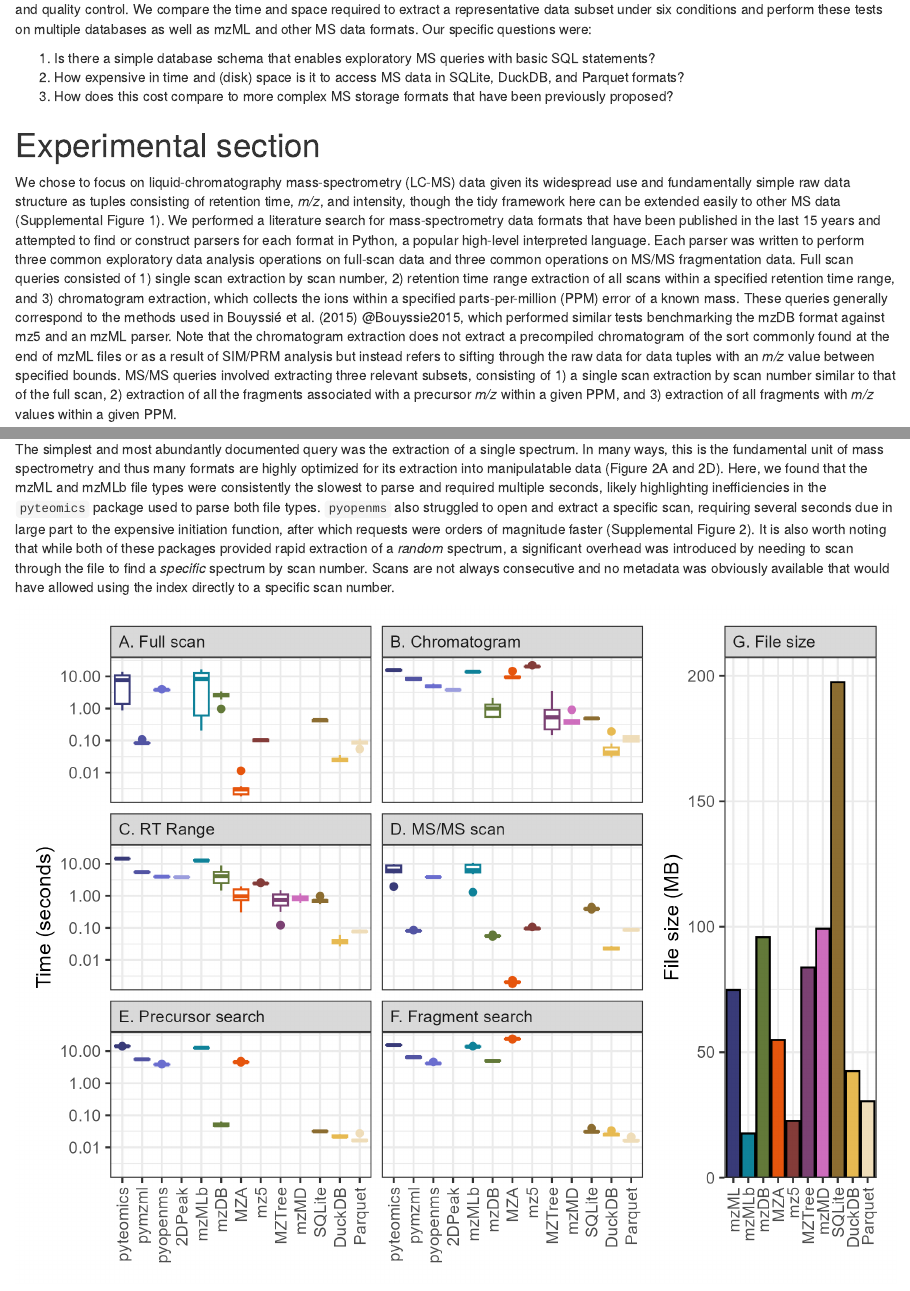
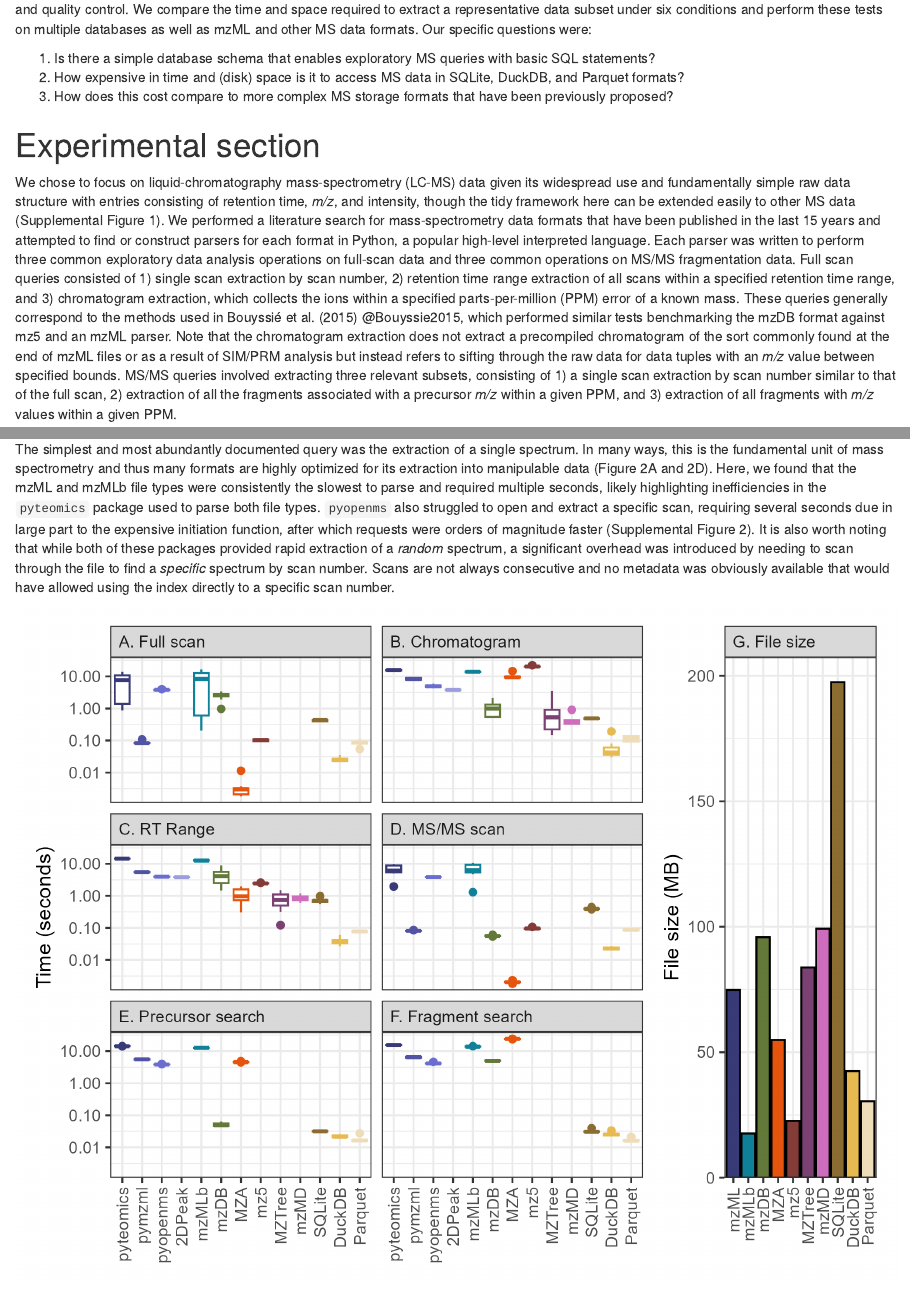
Before and after one commit to wkumler/mzsql, an R Markdown document (manuscript/manuscript.Rmd): the page in a window 1100 px wide, from 1250 px down, and a second part further down, joined at a grey line. Rendered offline with R 4.5, knitr and Pandoc, with nearby package versions; drawn as R Markdown's standard HTML page in place of the format the file asks for; a font, style sheet, LaTeX package, included part or bibliography that could not be used is replaced or left out.

Commit message:
ce from thesis committee

````diff
--- a/manuscript/manuscript.Rmd
+++ b/manuscript/manuscript.Rmd
@@ -53,7 +53,7 @@ Our previous work showed how the ragged arrays of MS data can be converted into
 
 # Experimental section
 
-We chose to focus on liquid-chromatography mass-spectrometry (LC-MS) data given its widespread use and fundamentally simple raw data structure as tuples consisting of retention time, *m/z*, and intensity, though the tidy framework here can be extended easily to other MS data (Supplemental Figure 1). We performed a literature search for mass-spectrometry data formats that have been published in the last 15 years and attempted to find or construct parsers for each format in Python, a popular high-level interpreted language. Each parser was written to perform three common exploratory data analysis operations on full-scan data and three common operations on MS/MS fragmentation data. Full scan queries consisted of 1) single scan extraction by scan number, 2) retention time range extraction of all scans within a specified retention time range, and 3) chromatogram extraction, which collects the ions within a specified parts-per-million (PPM) error of a known mass. These queries generally correspond to the methods used in Bouyssié et al. (2015) @Bouyssie2015, which performed similar tests benchmarking the mzDB format against mz5 and an mzML parser. Note that the chromatogram extraction does not extract a precompiled chromatogram of the sort commonly found at the end of mzML files or as a result of SIM/PRM analysis but instead refers to sifting through the raw data for data tuples with an *m/z* value between specified bounds. MS/MS queries involved extracting three relevant subsets, consisting of 1) a single scan extraction by scan number similar to that of the full scan, 2) extraction of all the fragments associated with a precursor *m/z* within a given PPM, and 3) extraction of all fragments with *m/z* values within a given PPM.
+We chose to focus on liquid-chromatography mass-spectrometry (LC-MS) data given its widespread use and fundamentally simple raw data structure with entries consisting of retention time, *m/z*, and intensity, though the tidy framework here can be extended easily to other MS data (Supplemental Figure 1). We performed a literature search for mass-spectrometry data formats that have been published in the last 15 years and attempted to find or construct parsers for each format in Python, a popular high-level interpreted language. Each parser was written to perform three common exploratory data analysis operations on full-scan data and three common operations on MS/MS fragmentation data. Full scan queries consisted of 1) single scan extraction by scan number, 2) retention time range extraction of all scans within a specified retention time range, and 3) chromatogram extraction, which collects the ions within a specified parts-per-million (PPM) error of a known mass. These queries generally correspond to the methods used in Bouyssié et al. (2015) @Bouyssie2015, which performed similar tests benchmarking the mzDB format against mz5 and an mzML parser. Note that the chromatogram extraction does not extract a precompiled chromatogram of the sort commonly found at the end of mzML files or as a result of SIM/PRM analysis but instead refers to sifting through the raw data for data tuples with an *m/z* value between specified bounds. MS/MS queries involved extracting three relevant subsets, consisting of 1) a single scan extraction by scan number similar to that of the full scan, 2) extraction of all the fragments associated with a precursor *m/z* within a given PPM, and 3) extraction of all fragments with *m/z* values within a given PPM.
 
 We explored the available documentation on PyPI and Github for each mass spectrometry data format and either identified existing functions and packages that would perform the above queries or wrote our own functions if necessary.
 
@@ -276,7 +276,7 @@ Querying the MS1 and MS2 tables was also very straightforward. After establishin
 
 ### Spectrum extraction
 
-The simplest and most abundantly documented query was the extraction of a single spectrum. In many ways, this is the fundamental unit of mass spectrometry and thus many formats are highly optimized for its extraction into manipulatable data (Figure 2A and 2D). Here, we found that the mzML and mzMLb file types were consistently the slowest to parse and required multiple seconds, likely highlighting inefficiencies in the `pyteomics` package used to parse both file types. `pyopenms` also struggled to open and extract a specific scan, requiring several seconds due in large part to the expensive initiation function, after which requests were orders of magnitude faster (Supplemental Figure 2). It is also worth noting that while both of these packages provided rapid extraction of a *random* spectrum, a significant overhead was introduced by needing to scan through the file to find a *specific* spectrum by scan number. Scans are not always consecutive and no metadata was obviously available that would have allowed using the index directly to a specific scan number.
+The simplest and most abundantly documented query was the extraction of a single spectrum. In many ways, this is the fundamental unit of mass spectrometry and thus many formats are highly optimized for its extraction into manipulable data (Figure 2A and 2D). Here, we found that the mzML and mzMLb file types were consistently the slowest to parse and required multiple seconds, likely highlighting inefficiencies in the `pyteomics` package used to parse both file types. `pyopenms` also struggled to open and extract a specific scan, requiring several seconds due in large part to the expensive initiation function, after which requests were orders of magnitude faster (Supplemental Figure 2). It is also worth noting that while both of these packages provided rapid extraction of a *random* spectrum, a significant overhead was introduced by needing to scan through the file to find a *specific* spectrum by scan number. Scans are not always consecutive and no metadata was obviously available that would have allowed using the index directly to a specific scan number.
 
 ```{r singlefile_fig}
 all_timings <- read_csv("data/singlefile_times.csv") %>%
````
Also changed, not shown: manuscript/manuscript.Rmd (4 more changed lines), 1 other file.
